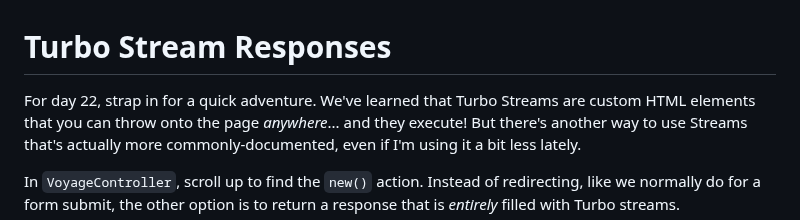
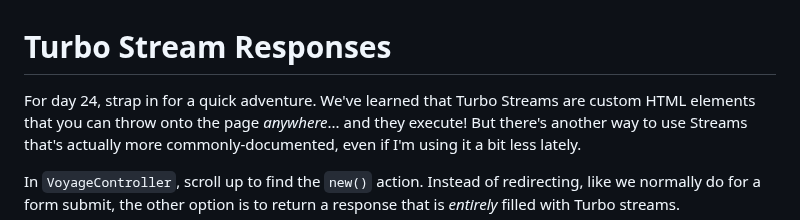
Before and after one commit to SymfonyCasts/30-days-last, a Markdown page: sfcasts/stream-response.md, the part around the change. GitHub-like rendering.

```diff
--- a/sfcasts/stream-response.md
+++ b/sfcasts/stream-response.md
@@ -1,6 +1,6 @@
 # Turbo Stream Responses
 
-For day 22, strap in for a quick adventure. We've learned that Turbo Streams are
+For day 24, strap in for a quick adventure. We've learned that Turbo Streams are
 custom HTML elements that you can throw onto the page *anywhere*... and they execute!
 But there's another way to use Streams that's actually more commonly-documented,
 even if I'm using it a bit less lately.
```
Also changed, not shown: sfcasts/modal-edit.md (+2 -2 lines).
